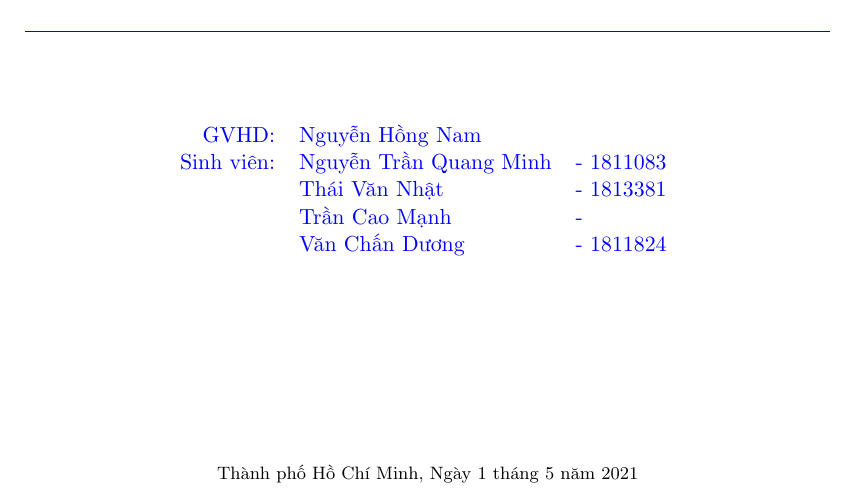
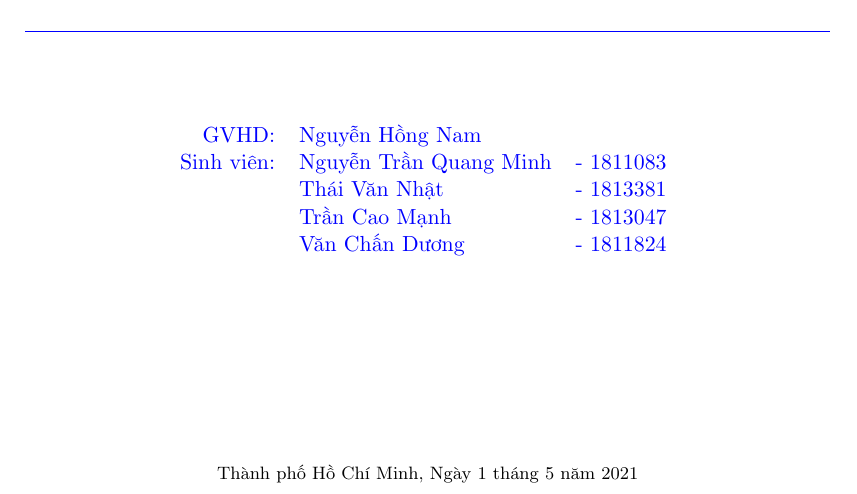
Before and after one commit to yanaginx/computer_networking_1, a LaTeX document (Report/main.tex): part of page 1 of 7, cut so that both start at the same text. Compiled offline with pdfLaTeX.

Commit message:
Update main.tex
mssv

```diff
--- a/Report/main.tex
+++ b/Report/main.tex
@@ -185,7 +185,7 @@ KHOA KHOA HỌC VÀ KỸ THUẬT MÁY TÍNH
 \hspace{3 cm} & GVHD: & Nguyễn Hồng Nam\\
  & Sinh viên: & Nguyễn Trần Quang Minh & - 1811083 \\
  &          & Thái Văn Nhật	& - 1813381 \\
- &          & Trần Cao Mạnh	& -  \\
+ &          & Trần Cao Mạnh	& - 1813047 \\
  &          & Văn Chấn Dương & - 1811824\\
 \\
 \vspace{2cm}
```
